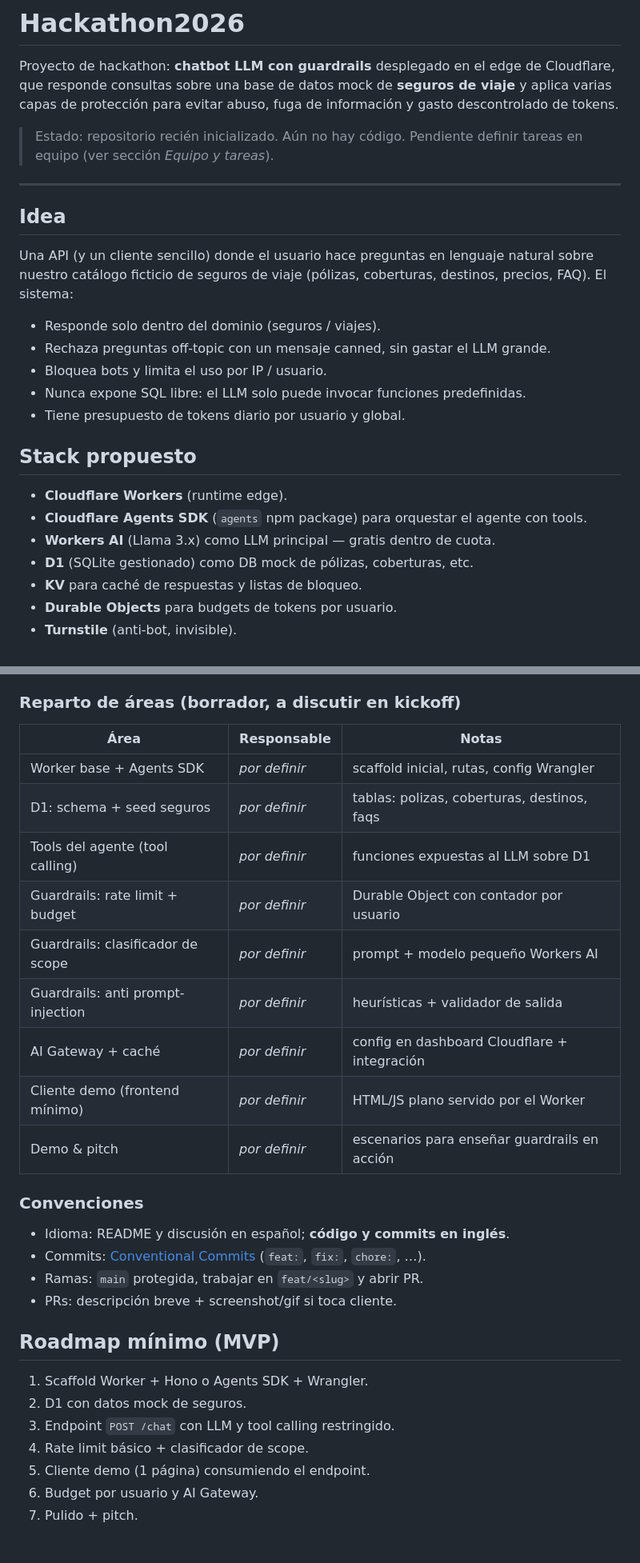
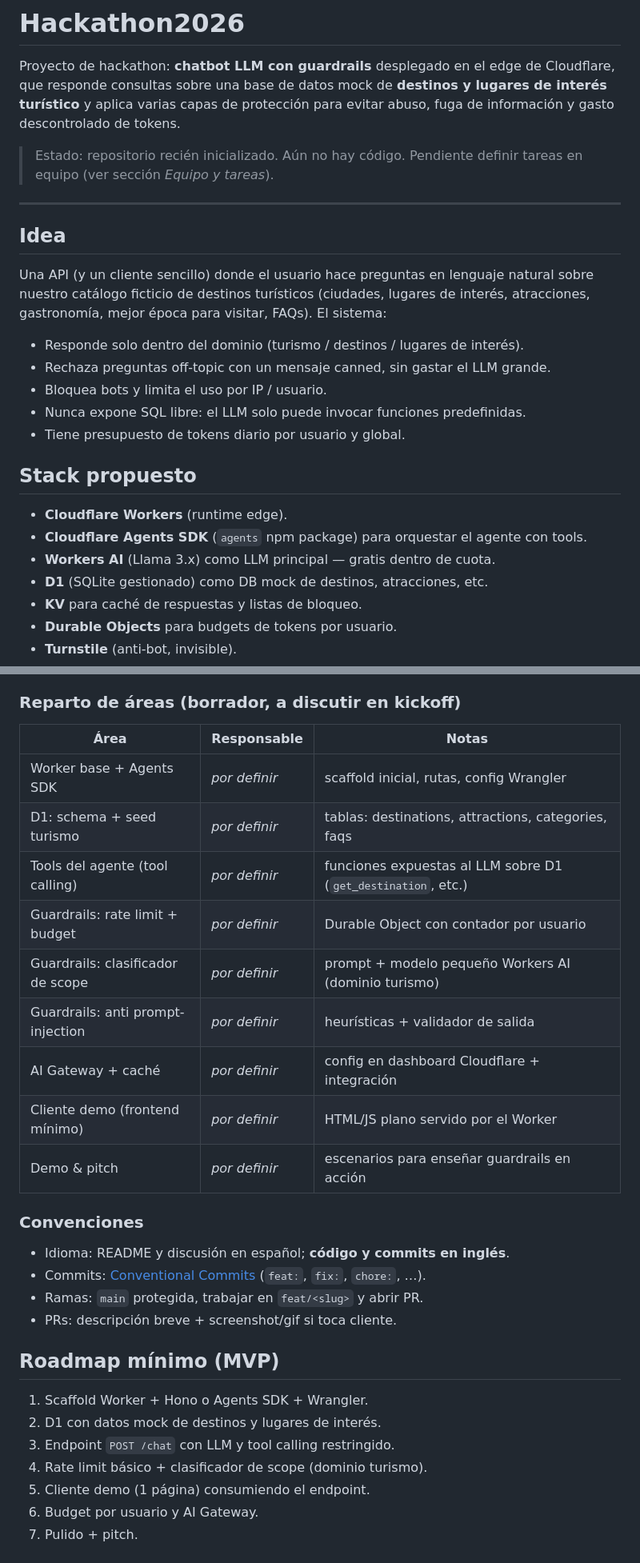
Before and after one commit to davidbarbosa-gocimit/Hackathon2026, a Markdown page: README.md, 2 parts joined by grey strips. Shown at 80% size. Drawn GitHub-style.

```diff
--- a/README.md
+++ b/README.md
@@ -1,8 +1,9 @@
 # Hackathon2026
 
 Proyecto de hackathon: **chatbot LLM con guardrails** desplegado en el edge de Cloudflare,
-que responde consultas sobre una base de datos mock de **seguros de viaje** y aplica varias
-capas de protección para evitar abuso, fuga de información y gasto descontrolado de tokens.
+que responde consultas sobre una base de datos mock de **destinos y lugares de interés
+turístico** y aplica varias capas de protección para evitar abuso, fuga de información y
+gasto descontrolado de tokens.
 
 > Estado: repositorio recién inicializado. Aún no hay código. Pendiente definir tareas
 > en equipo (ver sección _Equipo y tareas_).
@@ -12,10 +13,10 @@ capas de protección para evitar abuso, fuga de información y gasto descontrola
 ## Idea
 
 Una API (y un cliente sencillo) donde el usuario hace preguntas en lenguaje natural sobre
-nuestro catálogo ficticio de seguros de viaje (pólizas, coberturas, destinos, precios, FAQ).
-El sistema:
+nuestro catálogo ficticio de destinos turísticos (ciudades, lugares de interés, atracciones,
+gastronomía, mejor época para visitar, FAQs). El sistema:
 
-- Responde solo dentro del dominio (seguros / viajes).
+- Responde solo dentro del dominio (turismo / destinos / lugares de interés).
 - Rechaza preguntas off-topic con un mensaje canned, sin gastar el LLM grande.
 - Bloquea bots y limita el uso por IP / usuario.
 - Nunca expone SQL libre: el LLM solo puede invocar funciones predefinidas.
@@ -26,7 +27,7 @@ El sistema:
 - **Cloudflare Workers** (runtime edge).
 - **Cloudflare Agents SDK** (`agents` npm package) para orquestar el agente con tools.
 - **Workers AI** (Llama 3.x) como LLM principal — gratis dentro de cuota.
-- **D1** (SQLite gestionado) como DB mock de pólizas, coberturas, etc.
+- **D1** (SQLite gestionado) como DB mock de destinos, atracciones, etc.
 - **KV** para caché de respuestas y listas de bloqueo.
 - **Durable Objects** para budgets de tokens por usuario.
 - **Turnstile** (anti-bot, invisible).
@@ -116,17 +154,17 @@ Repositorio: `davidbarbosa-gocimit/Hackathon2026`
 
 ### Reparto de áreas (borrador, a discutir en kickoff)
 
-| Área                              | Responsable | Notas                                                 |
-| --------------------------------- | ----------- | ----------------------------------------------------- |
-| Worker base + Agents SDK          | _por definir_ | scaffold inicial, rutas, config Wrangler              |
-| D1: schema + seed seguros         | _por definir_ | tablas: polizas, coberturas, destinos, faqs           |
-| Tools del agente (tool calling)   | _por definir_ | funciones expuestas al LLM sobre D1                   |
-| Guardrails: rate limit + budget   | _por definir_ | Durable Object con contador por usuario               |
-| Guardrails: clasificador de scope | _por definir_ | prompt + modelo pequeño Workers AI                    |
-| Guardrails: anti prompt-injection | _por definir_ | heurísticas + validador de salida                     |
-| AI Gateway + caché                | _por definir_ | config en dashboard Cloudflare + integración          |
-| Cliente demo (frontend mínimo)    | _por definir_ | HTML/JS plano servido por el Worker                   |
-| Demo & pitch                      | _por definir_ | escenarios para enseñar guardrails en acción          |
+| Área                              | Responsable   | Notas                                                          |
+| --------------------------------- | ------------- | -------------------------------------------------------------- |
+| Worker base + Agents SDK          | _por definir_ | scaffold inicial, rutas, config Wrangler                       |
+| D1: schema + seed turismo         | _por definir_ | tablas: destinations, attractions, categories, faqs            |
+| Tools del agente (tool calling)   | _por definir_ | funciones expuestas al LLM sobre D1 (`get_destination`, etc.)  |
+| Guardrails: rate limit + budget   | _por definir_ | Durable Object con contador por usuario                        |
+| Guardrails: clasificador de scope | _por definir_ | prompt + modelo pequeño Workers AI (dominio turismo)           |
+| Guardrails: anti prompt-injection | _por definir_ | heurísticas + validador de salida                              |
+| AI Gateway + caché                | _por definir_ | config en dashboard Cloudflare + integración                   |
+| Cliente demo (frontend mínimo)    | _por definir_ | HTML/JS plano servido por el Worker                            |
+| Demo & pitch                      | _por definir_ | escenarios para enseñar guardrails en acción                   |
 
 ### Convenciones
 
@@ -138,9 +176,9 @@ Repositorio: `davidbarbosa-gocimit/Hackathon2026`
 ## Roadmap mínimo (MVP)
 
 1. Scaffold Worker + Hono o Agents SDK + Wrangler.
-2. D1 con datos mock de seguros.
+2. D1 con datos mock de destinos y lugares de interés.
 3. Endpoint `POST /chat` con LLM y tool calling restringido.
-4. Rate limit básico + clasificador de scope.
+4. Rate limit básico + clasificador de scope (dominio turismo).
 5. Cliente demo (1 página) consumiendo el endpoint.
 6. Budget por usuario y AI Gateway.
 7. Pulido + pitch.
```
Also changed, not shown: other parts of README.md (+39 -2 lines).
